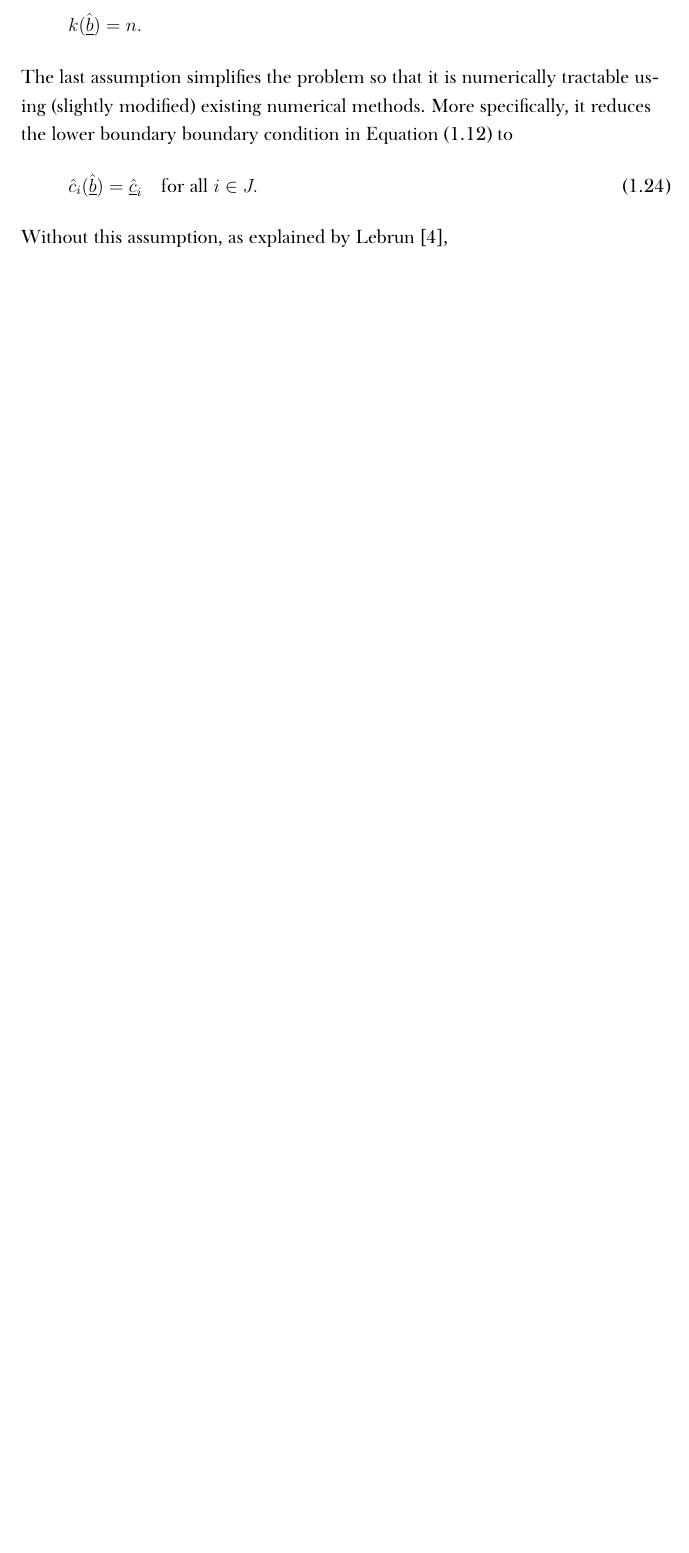
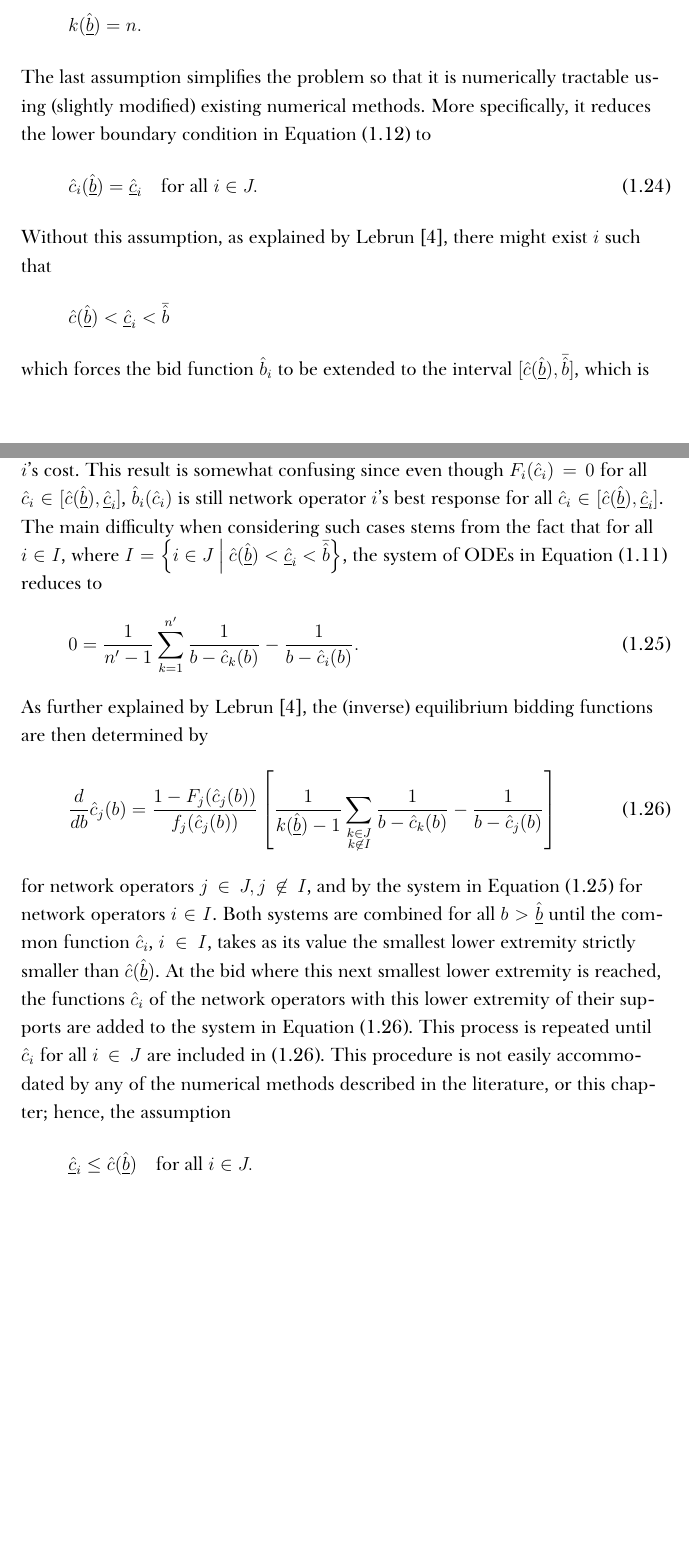
Before and after one commit to kubkon/Thesis, a LaTeX thesis (Thesis.tex, which reads Indirect/Indirect.tex): part of page 18 of 24 before the commit and two parts of pages 18 and 19 of 25 after it, the two joined at a grey line, cut so that both start at the same text, the shorter picture padded with empty space. Compiled offline with XeLaTeX; a missing font is replaced by an installed copy or a similar font.

Commit message:
Describe the difficulty with lower boundary condition.

```diff
--- a/Indirect/Indirect.tex
+++ b/Indirect/Indirect.tex
@@ -367,12 +369,29 @@ which, together with~\eqref{eq:bounds_lower_bound_bids_cost_indirect}, implies
 \begin{equation*}
   k(\underline{\hat{b}}) = n.
 \end{equation*}
-The last assumption simplifies the problem so that it is numerically tractable using (slightly modified) existing numerical methods. More specifically, it reduces the lower boundary boundary condition in Equation~\eqref{eq:foc_ode_lower_boundary_indirect} to
+The last assumption simplifies the problem so that it is numerically tractable using (slightly modified) existing numerical methods. More specifically, it reduces the lower boundary condition in Equation~\eqref{eq:foc_ode_lower_boundary_indirect} to
 \begin{equation}
   \label{eq:foc_ode_lower_boundary_reduced_indirect}
   \hat{c}_i(\underline{\hat{b}}) = \underline{\hat{c}}_i \quad\text{for all } i\in J.
 \end{equation}
-Without this assumption, as explained by Lebrun~\cite{Lebrun2006},
+Without this assumption, as explained by Lebrun~\cite{Lebrun2006}, there might exist $i$ such that
+\begin{equation*}
+  \hat{c}(\underline{\hat{b}}) < \underline{\hat{c}}_i < \bar{\hat{b}}
+\end{equation*}
+which forces the bid function $\hat{b}_i$ to be extended to the interval $[\hat{c}(\underline{\hat{b}}), \bar{\hat{b}}]$, which is strictly larger than the actual support, truncated at $\bar{\hat{b}}$, $[\underline{\hat{c}}_i, \bar{\hat{b}}]$ of network operator $i$'s cost. This result is somewhat confusing since even though $F_i(\hat{c}_i) = 0$ for all $\hat{c}_i\in [\hat{c}(\underline{\hat{b}}), \underline{\hat{c}}_i]$, $\hat{b}_i(\hat{c}_i)$ is still network operator $i$'s best response for all $\hat{c}_i\in [\hat{c}(\underline{\hat{b}}), \underline{\hat{c}}_i]$. The main difficulty when considering such cases stems from the fact that for all $i\in I$, where $I = \left\{i\in J \:\middle\vert\: \hat{c}(\underline{\hat{b}}) < \underline{\hat{c}}_i < \bar{\hat{b}} \right\}$, the system of ODEs in Equation~\eqref{eq:foc_ode_indirect} reduces to
+\begin{equation}
+  \label{eq:foc_reduced_indirect}
+  0 = \frac{1}{n'-1}\sum_{k=1}^{n'}\frac{1}{b - \hat{c}_k(b)} - \frac{1}{b - \hat{c}_i(b)}.
+\end{equation}
+As further explained by Lebrun~\cite{Lebrun2006}, the (inverse) equilibrium bidding functions are then determined by
+\begin{equation}
+  \label{eq:foc_ode_reduced_indirect}
+  \frac{d}{db}\hat{c}_j(b) = \frac{1 - F_j(\hat{c}_j(b))}{f_j(\hat{c}_j(b))} \left[ \frac{1}{k(\underline{\hat{b}}) - 1}\sum_{\substack{k\in J\\ k\not\in I}}\frac{1}{b - \hat{c}_k(b)} - \frac{1}{b - \hat{c}_j(b)}\right]
+\end{equation}
+for network operators $j\in J, j\not\in I$, and by the system in Equation~\eqref{eq:foc_reduced_indirect} for network operators $i\in I$. Both systems are combined for all $b > \underline{\hat{b}}$ until the common function $\hat{c}_i$, $i\in I$, takes as its value the smallest lower extremity strictly smaller than $\hat{c}(\underline{\hat{b}})$. At the bid where this next smallest lower extremity is reached, the functions $\hat{c}_i$ of the network operators with this lower extremity of their supports are added to the system in Equation~\eqref{eq:foc_ode_reduced_indirect}. This process is repeated until $\hat{c}_i$ for all $i\in J$ are included in~\eqref{eq:foc_ode_reduced_indirect}. This procedure is not easily accommodated by any of the numerical methods described in the literature, or this chapter; hence, the assumption
+\begin{equation*}
+  \underline{\hat{c}}_i \leq \hat{c}(\underline{\hat{b}}) \quad\text{for all } i\in J.
+\end{equation*}
 
 \subsection{Forward Shooting Method} % (fold)
 \label{sub:forward_shooting_method_indirect}
```
Also changed, not shown: Indirect/Indirect.tex (34 more changed lines).
